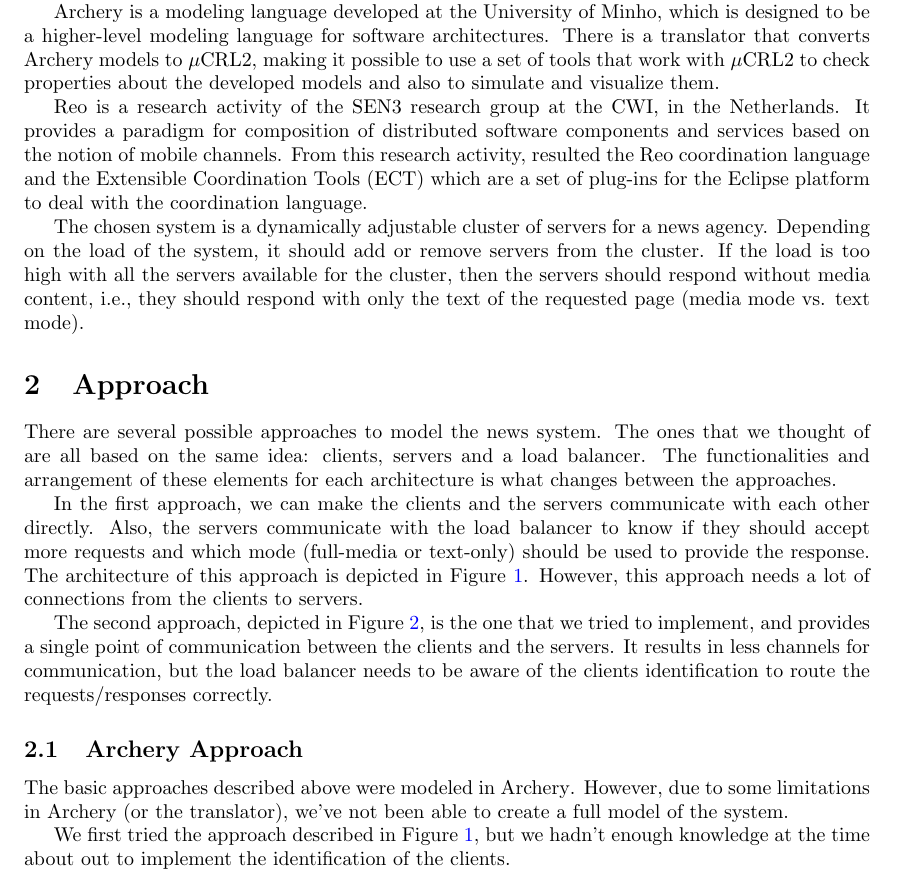
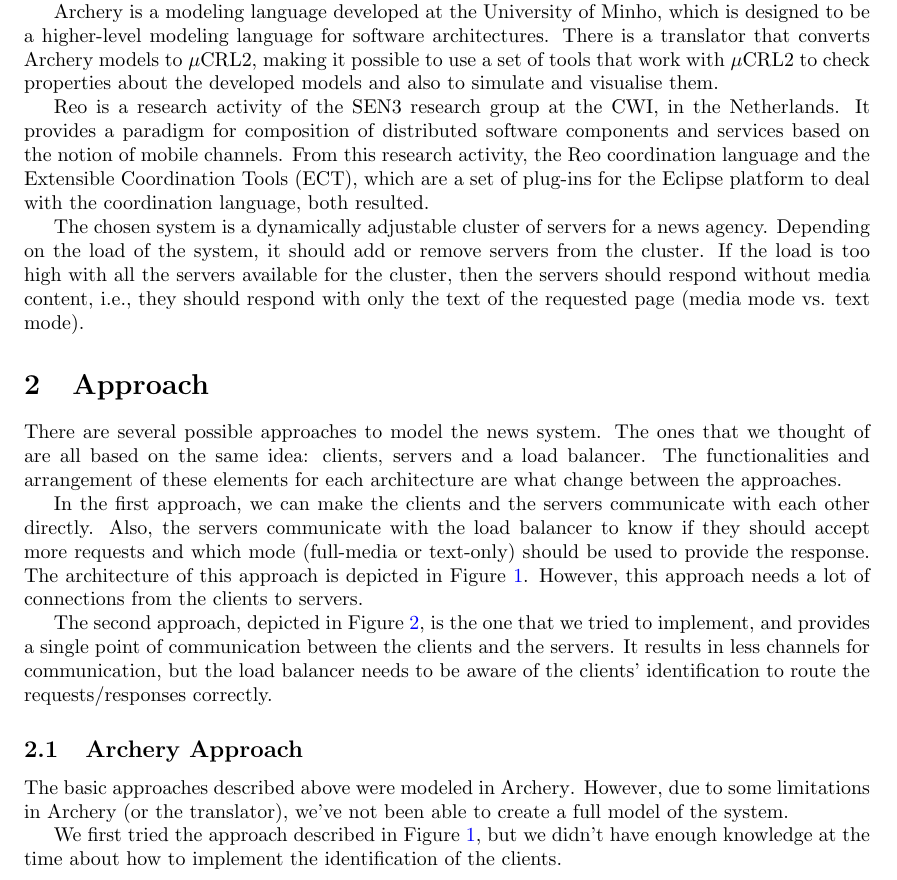
Before and after one commit to toothbrush/pas-uminho, a LaTeX document (doc/report.tex): part of page 1 of 6, cut so that both start at the same text. Compiled offline with pdfLaTeX.

Commit message:
final report

```diff
--- a/doc/report.tex
+++ b/doc/report.tex
@@ -60,14 +60,14 @@
 \ar is a modeling language developed at the University of Minho, which is designed
 to be a higher-level modeling language for software architectures. There is a translator
 that converts \ar models to \mcrl, making it possible to use a set of tools that work with
-\mcrl to check properties about the developed models and also to simulate and visualize them.
+\mcrl to check properties about the developed models and also to simulate and visualise them.
 
 \re is a research activity of the SEN3 research group at the CWI, in the
 Netherlands. It provides a paradigm for composition of distributed software
 components and services based on the notion of mobile channels.
-From this research activity, resulted the \re coordination language and the
-Extensible Coordination Tools (ECT) which are a set of plug-ins for the Eclipse
-platform to deal with the coordination language.
+From this research activity,  the \re coordination language and the
+Extensible Coordination Tools (ECT), which are a set of plug-ins for the Eclipse
+platform to deal with the coordination language, both resulted.
 
 The chosen system is a dynamically adjustable cluster of servers for a news
 agency. Depending on the load of the system, it should add or remove servers
@@ -85,8 +85,8 @@
 
 There are several possible approaches to model the news system. The ones that we
 thought of are all based on the same idea: clients, servers and a load balancer. The
-functionalities and arrangement of these elements for each architecture is what
-changes between the approaches.
+functionalities and arrangement of these elements for each architecture are what
+change between the approaches.
 
 In the first approach, we can make the clients and the servers communicate with
 each other
@@ -107,7 +107,7 @@
 The second approach, depicted in Figure \ref{fig:clbs}, is the one that we
 tried to implement, and provides a single point of communication between the
 clients and the servers. It results in less channels for communication, but the
-load balancer needs to be aware of the clients identification to route the
+load balancer needs to be aware of the clients' identification to route the
 requests/responses correctly.
 
 \begin{figure}[htb]
@@ -125,7 +125,8 @@
 limitations in \ar (or the translator), we've not been able to create a full
 model of the system.
 
-We first tried the approach described in Figure \ref{fig:cslb}, but we hadn't
-enough knowledge at the time about out to implement the identification of the
+We first tried the approach described in Figure \ref{fig:cslb}, but we didn't
+have
+enough knowledge at the time about how to implement the identification of the
 clients.
 
```
Also changed, not shown: doc/report.tex (18 more changed lines).
